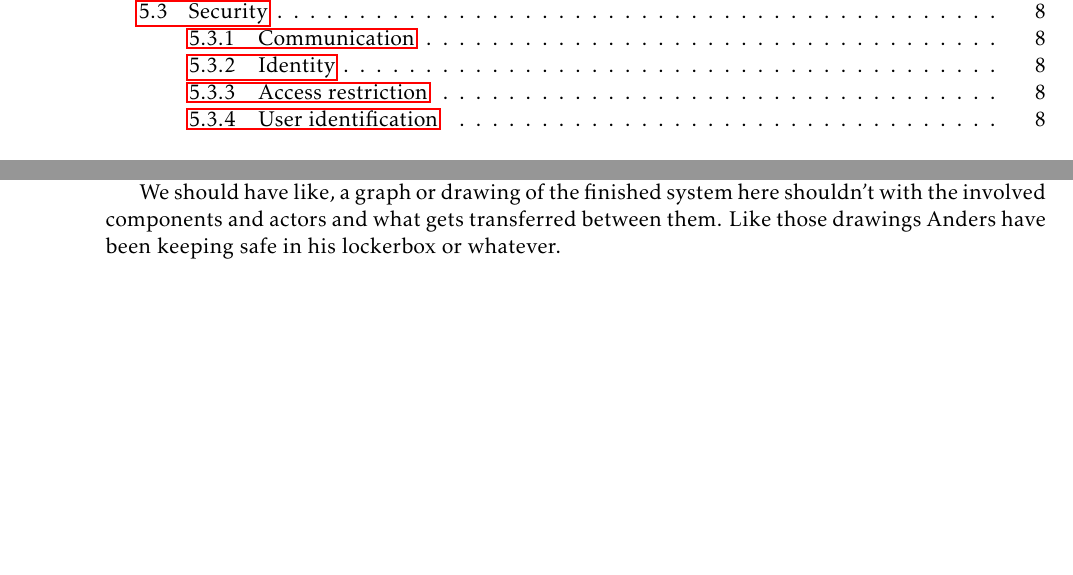
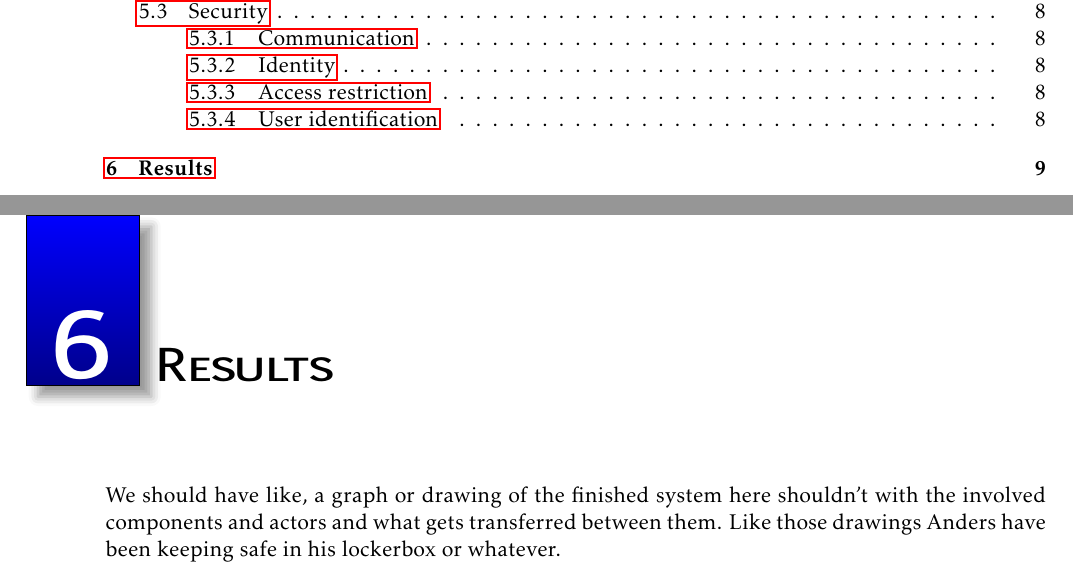
Before and after one commit to tverrkraftig/technical-report, a LaTeX document (report.tex, which reads result/result.tex): two parts of pages 3 and 10 of 10, joined at a grey line, cut so that both start at the same text, the shorter picture padded with empty space. Compiled offline with pdfLaTeX.

Commit message:
added \chapter

```diff
--- a/result/result.tex
+++ b/result/result.tex
@@ -1,2 +1,3 @@
+\chapter{Results}
 We should have like, a graph or drawing of the finished system here shouldn't with the involved components and actors and what gets transferred between them.
 Like those drawings Anders have been keeping safe in his lockerbox or whatever.
```
